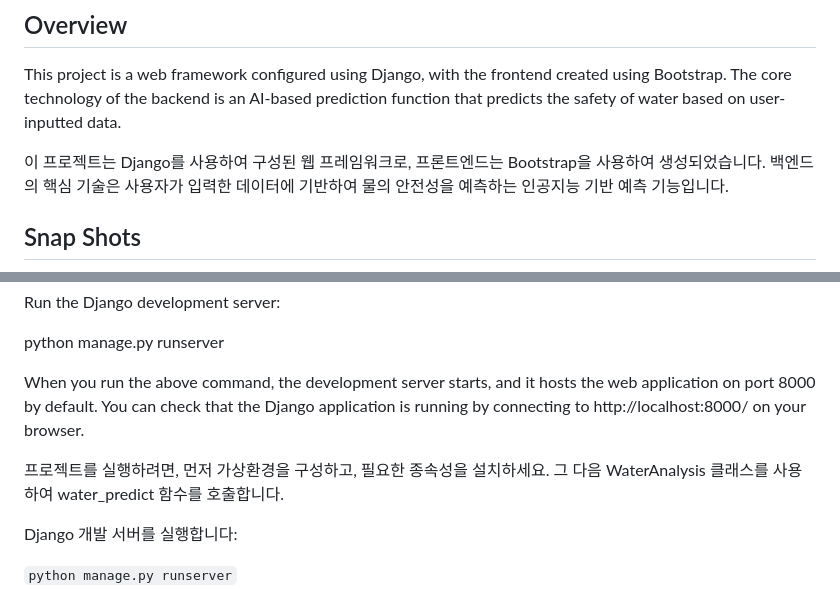
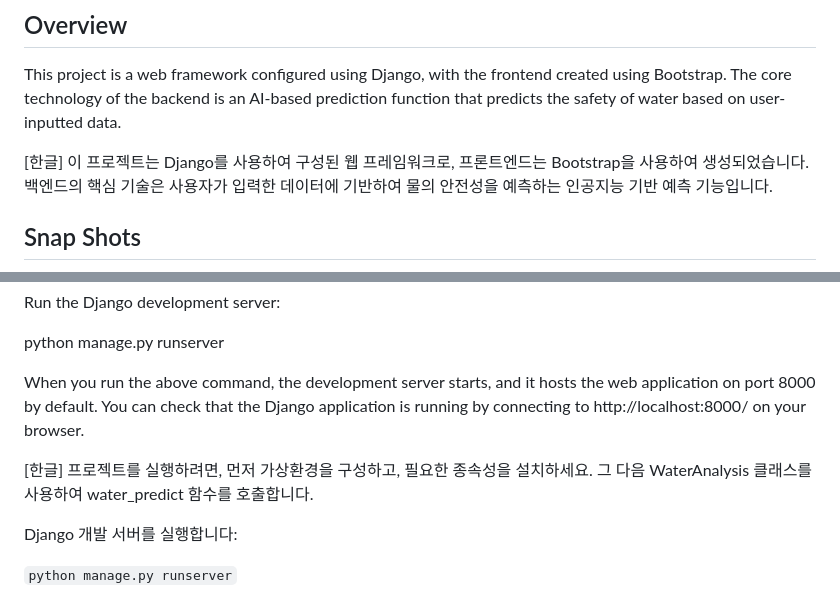
Before and after one commit to smcheon1234/https---github.com-smcheon1234-waterPrediciton, a Markdown page: readme.md, 2 parts joined by grey strips. Rendered like a GitHub page.

```diff
--- a/readme.md
+++ b/readme.md
@@ -3,6 +3,7 @@
 ## Overview
 This project is a web framework configured using Django, with the frontend created using Bootstrap. The core technology of the backend is an AI-based prediction function that predicts the safety of water based on user-inputted data.
 
+[한글]
 이 프로젝트는 Django를 사용하여 구성된 웹 프레임워크로, 프론트엔드는 Bootstrap을 사용하여 생성되었습니다. 백엔드의 핵심 기술은 사용자가 입력한 데이터에 기반하여 물의 안전성을 예측하는 인공지능 기반 예측 기능입니다.
 
 ## Snap Shots
@@ -27,6 +28,7 @@ python manage.py runserver
 When you run the above command, the development server starts, and it hosts the web application on port 8000 by default. You can check that the Django application is running by connecting to http://localhost:8000/ on your browser.
 
 
+[한글]
 프로젝트를 실행하려면, 먼저 가상환경을 구성하고, 필요한 종속성을 설치하세요.
 그 다음 WaterAnalysis 클래스를 사용하여 water_predict 함수를 호출합니다.
 
```
Also changed, not shown: other parts of readme.md (+1 -1 lines).
